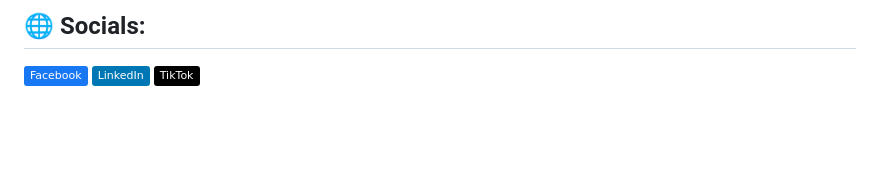
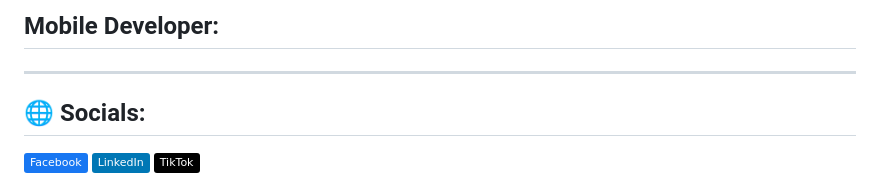
Before and after one commit to Kyna2k/Kyna2k, a Markdown page: README.md, the part around the change. Drawn GitHub-style; badges without logos; blank space fills up the shorter version.

```diff
--- a/README.md
+++ b/README.md
@@ -1,4 +1,6 @@
 
+##  Mobile Developer:
+---
 ## 🌐 Socials:
 [![Facebook](https://img.shields.io/badge/Facebook-%231877F2.svg?logo=Facebook&logoColor=white)](https://facebook.com/huygiabao269) [![LinkedIn](https://img.shields.io/badge/LinkedIn-%230077B5.svg?logo=linkedin&logoColor=white)](https://linkedin.com/in/huy-phan-80852426a) [![TikTok](https://img.shields.io/badge/TikTok-%23000000.svg?logo=TikTok&logoColor=white)](https://tiktok.com/@kyna_lab)
 
```
